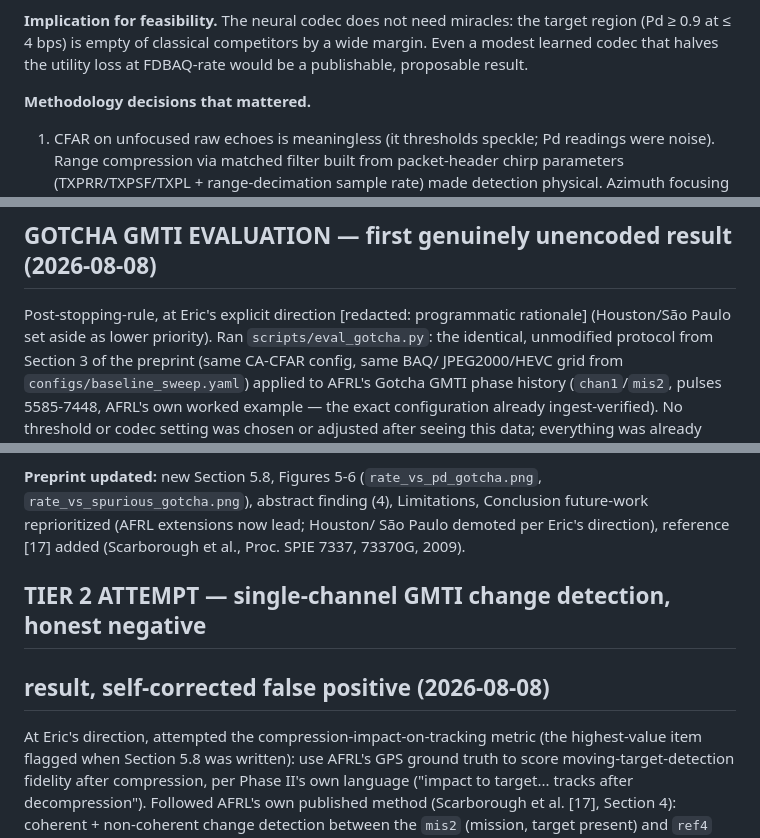
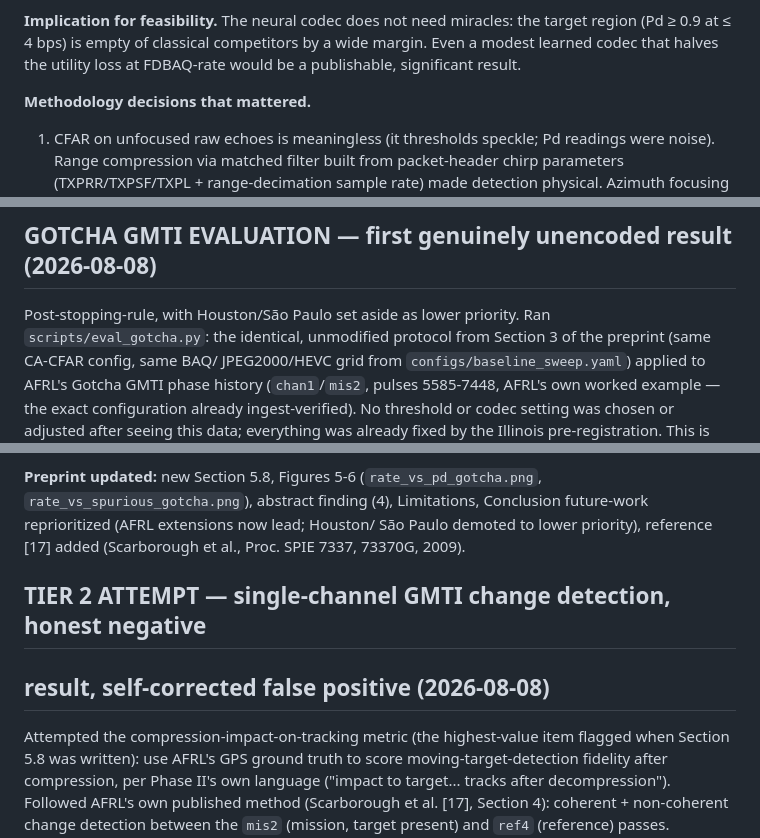
Before and after one commit to signalcurrent/radar-codec-eval, a Markdown page: reports/FINDINGS.md, 3 parts joined by grey strips. GitHub-like rendering.

```diff
--- a/reports/FINDINGS.md
+++ b/reports/FINDINGS.md
@@ -35,7 +35,7 @@ the rates where they look acceptable on MSE:
 **Implication for feasibility.** The neural codec does not need miracles: the
 target region (Pd ≥ 0.9 at ≤ 4 bps) is empty of classical competitors by a
 wide margin. Even a modest learned codec that halves the utility loss at
-FDBAQ-rate would be a publishable, proposable result.
+FDBAQ-rate would be a publishable, significant result.
 
 **Methodology decisions that mattered.**
 1. CFAR on unfocused raw echoes is meaningless (it thresholds speckle; Pd
@@ -700,8 +700,8 @@ low rates in both `rate_vs_pd.png` and the newly added `rate_vs_spurious.png`.
 
 ## GOTCHA GMTI EVALUATION — first genuinely unencoded result (2026-08-08)
 
-Post-stopping-rule, at Eric's explicit direction [redacted: programmatic rationale] (Houston/São Paulo set aside as
-lower priority). Ran `scripts/eval_gotcha.py`: the identical, unmodified
+Post-stopping-rule, with Houston/São Paulo set aside as lower priority.
+Ran `scripts/eval_gotcha.py`: the identical, unmodified
 protocol from Section 3 of the preprint (same CA-CFAR config, same BAQ/
 JPEG2000/HEVC grid from `configs/baseline_sweep.yaml`) applied to AFRL's
 Gotcha GMTI phase history (`chan1`/`mis2`, pulses 5585-7448, AFRL's own
@@ -760,13 +760,13 @@ attempted this pass).
 **Preprint updated:** new Section 5.8, Figures 5-6 (`rate_vs_pd_gotcha.png`,
 `rate_vs_spurious_gotcha.png`), abstract finding (4), Limitations,
 Conclusion future-work reprioritized (AFRL extensions now lead; Houston/
-São Paulo demoted per Eric's direction), reference [17] added (Scarborough
+São Paulo demoted to lower priority), reference [17] added (Scarborough
 et al., Proc. SPIE 7337, 73370G, 2009).
 
 ## TIER 2 ATTEMPT — single-channel GMTI change detection, honest negative
 ## result, self-corrected false positive (2026-08-08)
 
-At Eric's direction, attempted the compression-impact-on-tracking metric
+Attempted the compression-impact-on-tracking metric
 (the highest-value item flagged when Section 5.8 was written): use AFRL's
 GPS ground truth to score moving-target-detection fidelity after
 compression, per Phase II's own language ("impact to target... tracks
```
Also changed, not shown: other parts of reports/FINDINGS.md (+22 -24 lines).
